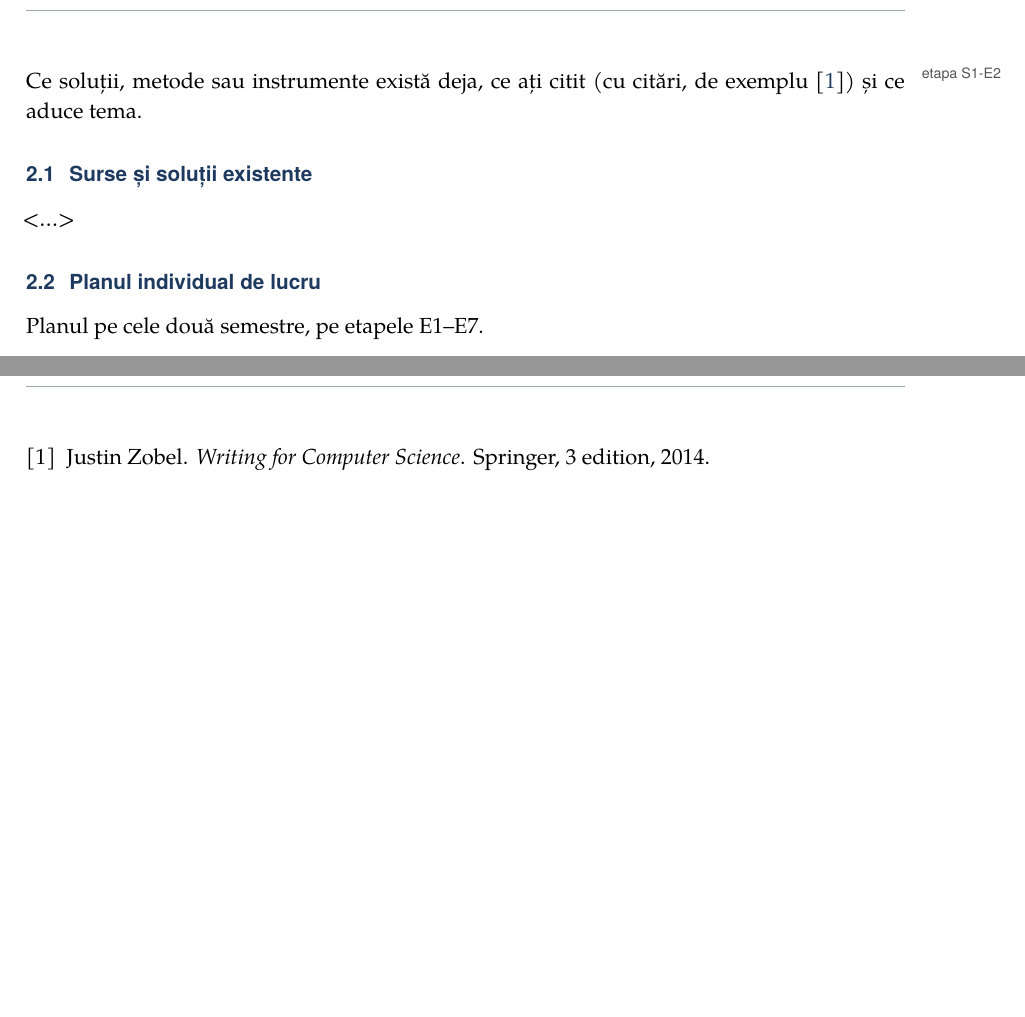
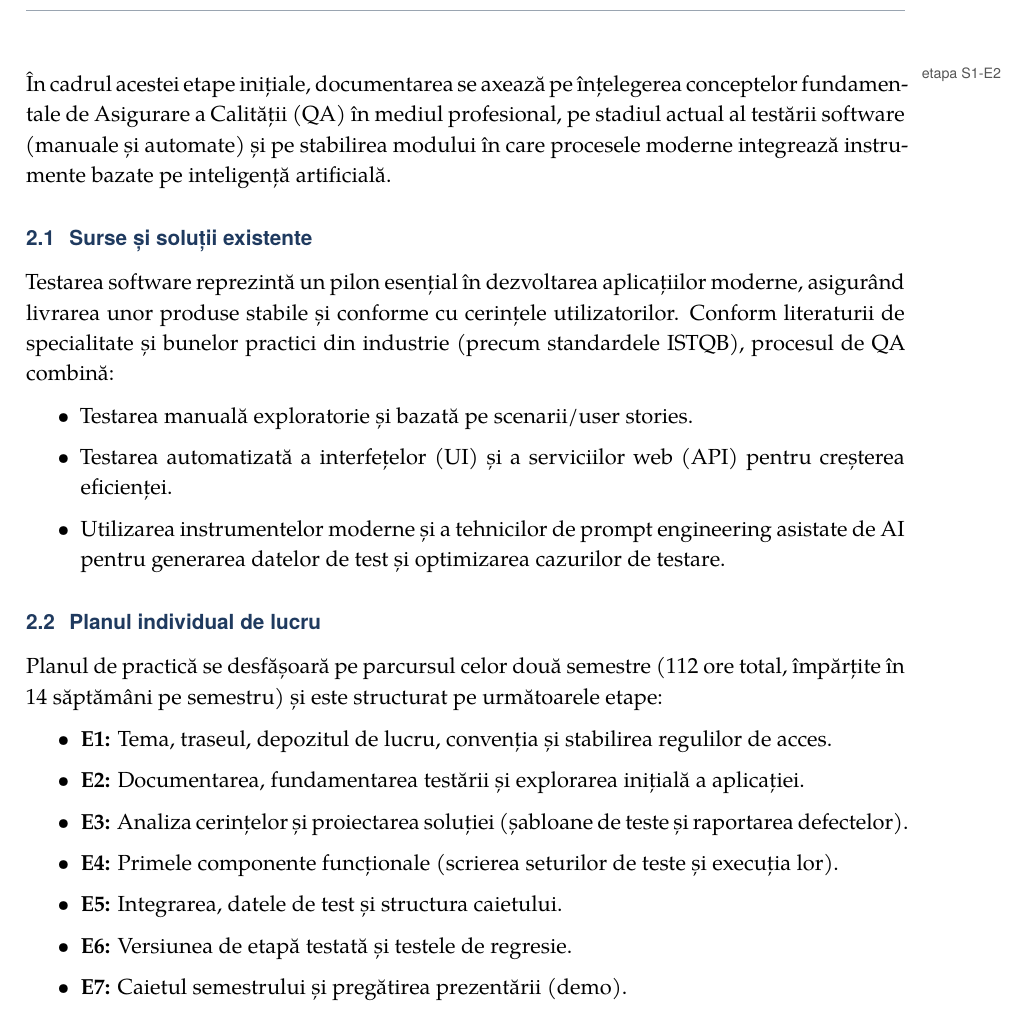
Before and after one commit to PodolyakKarina/practica-Podolyak-Karina, a LaTeX document (caiet/caiet.tex, which reads caiet/capitole/02-documentare.tex): two parts of pages 5 and 11 of 12 before the commit and part of page 5 of 12 after it, the two joined at a grey line, cut so that both start at the same text, the shorter picture padded with empty space. Compiled offline with XeLaTeX; a missing font is replaced by an installed copy or a similar font.

Commit message:
Actualizat documentatia si jurnalul pentru etape S1-E2.

```diff
--- a/caiet/capitole/02-documentare.tex
+++ b/caiet/capitole/02-documentare.tex
@@ -1,9 +1,24 @@
 \chapter{Documentare și stadiul actual}
 \etapa{S1-E2}
-Ce soluții, metode sau instrumente există deja, ce ați citit (cu citări, de exemplu \cite{zobel2014}) și ce aduce tema.
+
+În cadrul acestei etape inițiale, documentarea se axează pe înțelegerea conceptelor fundamentale de Asigurare a Calității (QA) în mediul profesional, pe stadiul actual al testării software (manuale și automate) și pe stabilirea modului în care procesele moderne integrează instrumente bazate pe inteligență artificială.
 
 \section{Surse și soluții existente}
-<…>
+Testarea software reprezintă un pilon esențial în dezvoltarea aplicațiilor moderne, asigurând livrarea unor produse stabile și conforme cu cerințele utilizatorilor. Conform literaturii de specialitate și bunelor practici din industrie (precum standardele ISTQB), procesul de QA combină:
+\begin{itemize}
+    \item Testarea manuală exploratorie și bazată pe scenarii/user stories.
+    \item Testarea automatizată a interfețelor (UI) și a serviciilor web (API) pentru creșterea eficienței.
+    \item Utilizarea instrumentelor moderne și a tehnicilor de prompt engineering asistate de AI pentru generarea datelor de test și optimizarea cazurilor de testare.
+\end{itemize}
 
 \section{Planul individual de lucru}
-Planul pe cele două semestre, pe etapele E1–E7.
+Planul de practică se desfășoară pe parcursul celor două semestre (112 ore total, împărțite în 14 săptămâni pe semestru) și este structurat pe următoarele etape:
+\begin{itemize}
+    \item \textbf{E1:} Tema, traseul, depozitul de lucru, convenția și stabilirea regulilor de acces.
+    \item \textbf{E2:} Documentarea, fundamentarea testării și explorarea inițială a aplicației.
+    \item \textbf{E3:} Analiza cerințelor și proiectarea soluției (șabloane de teste și raportarea defectelor).
+    \item \textbf{E4:} Primele componente funcționale (scrierea seturilor de teste și execuția lor).
+    \item \textbf{E5:} Integrarea, datele de test și structura caietului.
+    \item \textbf{E6:} Versiunea de etapă testată și testele de regresie.
+    \item \textbf{E7:} Caietul semestrului și pregătirea prezentării (demo).
+\end{itemize}
```
Also changed, not shown: JURNAL.md (+7 -7 lines), 1 other file.
